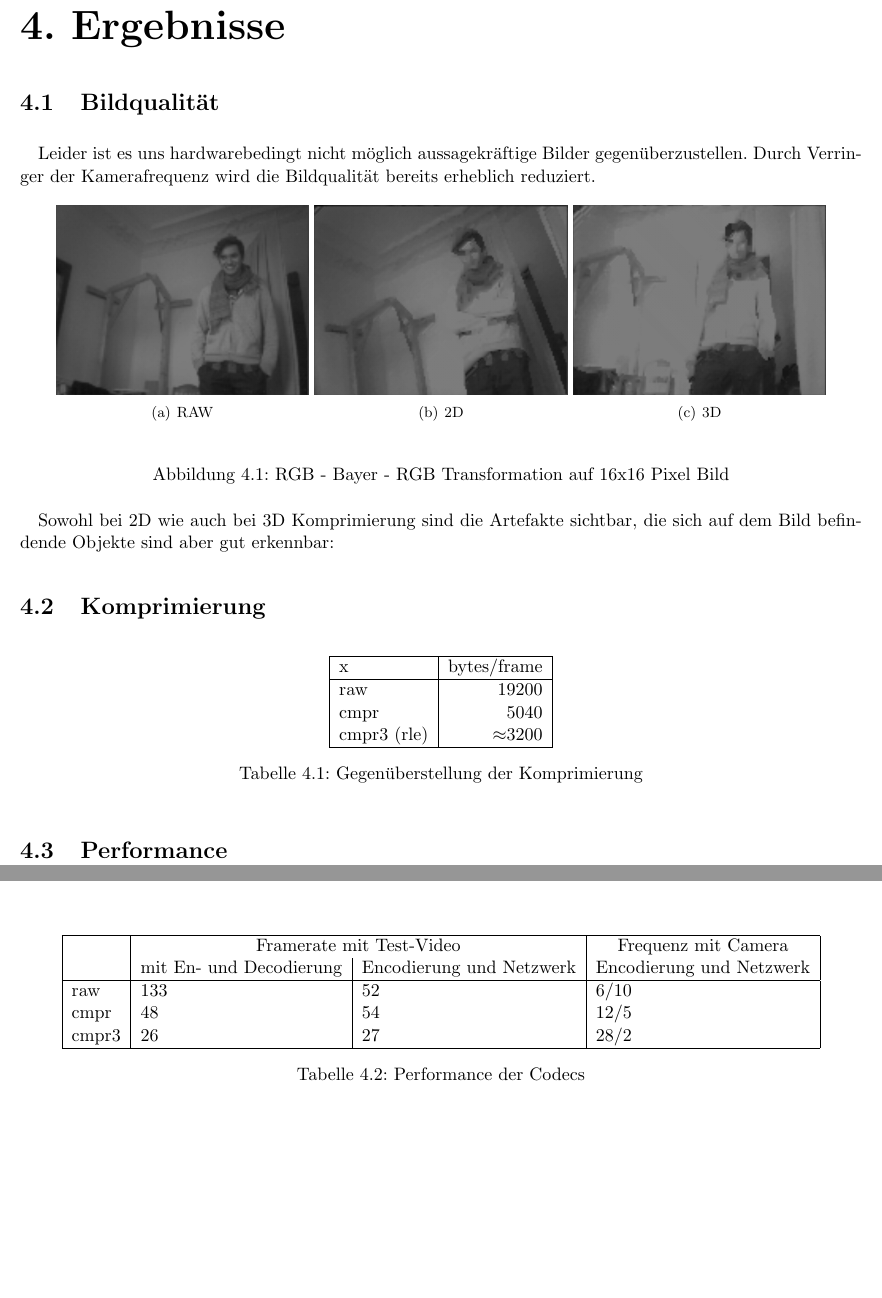
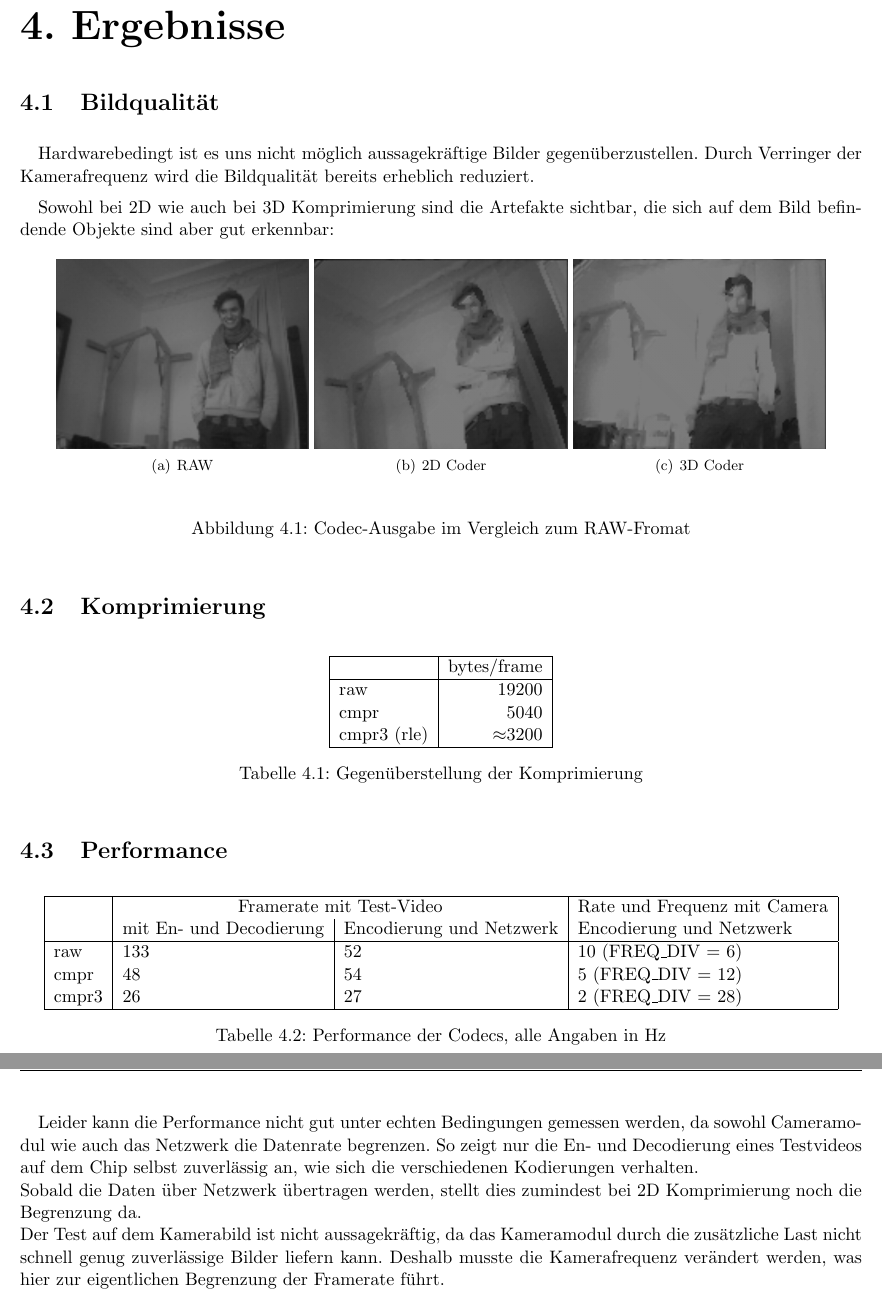
Before and after one commit to wabu/fu-berlin-eip, a LaTeX document (doc/paper.tex, which reads doc/chap-result.tex): two parts of pages 12 and 13 of 13, joined at a grey line, cut so that both start at the same text, the shorter picture padded with empty space. Compiled offline with pdfLaTeX.

Commit message:
almost final commit

```diff
--- a/doc/chap-result.tex
+++ b/doc/chap-result.tex
@@ -2,29 +2,28 @@
 \chapter{Ergebnisse}
 
 \section{Bildqualität}
-Leider ist es uns hardwarebedingt nicht m\"oglich aussagekr\"aftige Bilder
+Hardwarebedingt ist es uns nicht m\"oglich aussagekr\"aftige Bilder
 gegen\"uberzustellen. Durch Verringer der Kamerafrequenz wird die Bildqualit\"at bereits erheblich reduziert.
+
+Sowohl bei 2D wie auch bei 3D Komprimierung sind die Artefakte sichtbar,
+die sich auf dem Bild befindende Objekte sind aber gut erkennbar:
 
 \begin{figure}[htpb]
 \begin{center}
 \subfigure[RAW]{\includegraphics[width=0.3\textwidth]{img/sample-raw}}
-\subfigure[2D]{\includegraphics[width=0.3\textwidth]{img/sample-cmpr}}
-\subfigure[3D]{\includegraphics[width=0.3\textwidth]{img/sample-cmpr3}}
+\subfigure[2D Coder]{\includegraphics[width=0.3\textwidth]{img/sample-cmpr}}
+\subfigure[3D Coder]{\includegraphics[width=0.3\textwidth]{img/sample-cmpr3}}
 \end{center}
-\caption{RGB - Bayer - RGB Transformation auf 16x16 Pixel Bild}
+\caption{Codec-Ausgabe im Vergleich zum RAW-Fromat}
 \label{fig:sample}
 \end{figure}
-
-Sowohl bei 2D wie auch bei 3D Komprimierung sind die Artefakte sichtbar,
-die sich auf dem Bild befindende Objekte sind aber gut erkennbar:
-
 
 \section{Komprimierung}
 \begin{table}[hp]
 \centering
 \begin{tabular}{|l|r|}
 \hline
-      x     & bytes/frame   \\
+            & bytes/frame   \\
 \hline
 raw         & 19200         \\
 cmpr        &  5040         \\
@@ -34,21 +33,27 @@ cmpr3 (rle) & $\approx$3200 \\
 \caption{Gegen\"uberstellung der Komprimierung}
 \end{table}
 
-
 \section{Performance}
-
-\begin{table}
+\begin{table}[h]
 \centering
 \begin{tabular}{|l|l|l|l|}
 \hline
-      & \multicolumn{2}{|c|}{Framerate mit Test-Video}     & \multicolumn{1}{|c|}{Frequenz mit Camera}      \\
+      & \multicolumn{2}{|c|}{Framerate mit Test-Video}     & \multicolumn{1}{|c|}{Rate und Frequenz mit Camera}      \\
       & mit En- und Decodierung & Encodierung und Netzwerk & Encodierung und Netzwerk \\
 \hline
-raw   & 133 &  52 & 6/10 \\
-cmpr  &  48 &  54 & 12/5 \\
-cmpr3 &  26 &  27 & 28/2 \\
+raw   & 133 &  52 & 10 (FREQ\_DIV = 6) \\
+cmpr  &  48 &  54 & 5 (FREQ\_DIV = 12) \\
+cmpr3 &  26 &  27 & 2 (FREQ\_DIV = 28) \\
 \hline
 \end{tabular}
 
-\caption{Performance der Codecs}
+\caption{Performance der Codecs, alle Angaben in Hz}
 \end{table}
+
+Leider kann die Performance nicht gut unter echten Bedingungen gemessen werden,
+da sowohl Cameramodul wie auch das Netzwerk die Datenrate begrenzen.
+So zeigt nur die En- und Decodierung eines Testvideos auf dem Chip selbst zuverlässig an, wie sich die verschiedenen Kodierungen verhalten.
+\\Sobald die Daten über Netzwerk übertragen werden, stellt dies zumindest bei
+2D Komprimierung noch die Begrenzung da.
+\\Der Test auf dem Kamerabild ist nicht aussagekräftig,
+da das Kameramodul durch die zusätzliche Last nicht schnell genug zuverlässige Bilder liefern kann. Deshalb musste die Kamerafrequenz verändert werden, was hier zur eigentlichen Begrenzung der Framerate führt.
```
Also changed, not shown: board/Makefile, report.pdf (added), 4 other files.
